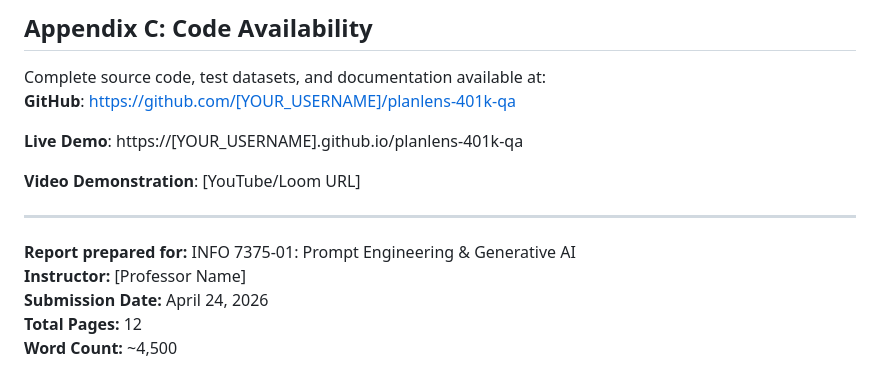
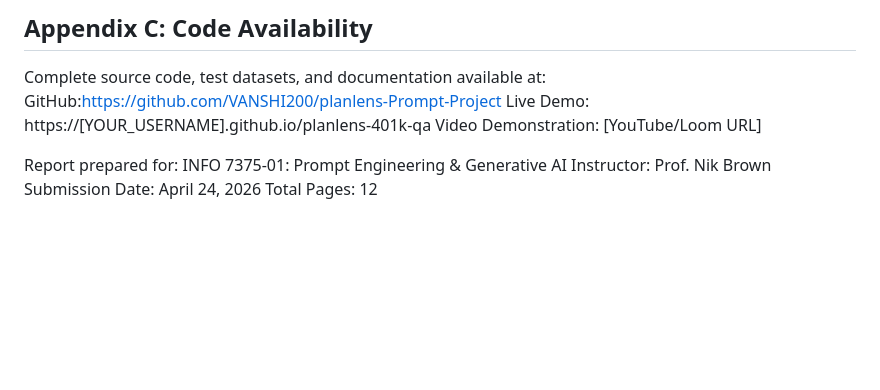
Before and after one commit to VANSHI200/planlens-Prompt-Project, a Markdown page: README.md, the part around the change. Rendered like a GitHub page; blank space fills up the shorter version.

```diff
--- a/README.md
+++ b/README.md
@@ -807,16 +807,11 @@ These skills—problem specification, evaluation design, baseline establishment
 ## Appendix C: Code Availability
 
 Complete source code, test datasets, and documentation available at:
-**GitHub**: https://github.com/[YOUR_USERNAME]/planlens-401k-qa
+GitHub:https://github.com/VANSHI200/planlens-Prompt-Project
+Live Demo: https://[YOUR_USERNAME].github.io/planlens-401k-qa
+Video Demonstration: [YouTube/Loom URL]
 
-**Live Demo**: https://[YOUR_USERNAME].github.io/planlens-401k-qa
-
-**Video Demonstration**: [YouTube/Loom URL]
-
----
-
-**Report prepared for:** INFO 7375-01: Prompt Engineering & Generative AI
-**Instructor:** [Professor Name]
-**Submission Date:** April 24, 2026
-**Total Pages:** 12
-**Word Count:** ~4,500
+Report prepared for: INFO 7375-01: Prompt Engineering & Generative AI
+ Instructor: Prof. Nik Brown
+ Submission Date: April 24, 2026
+ Total Pages: 12
```
